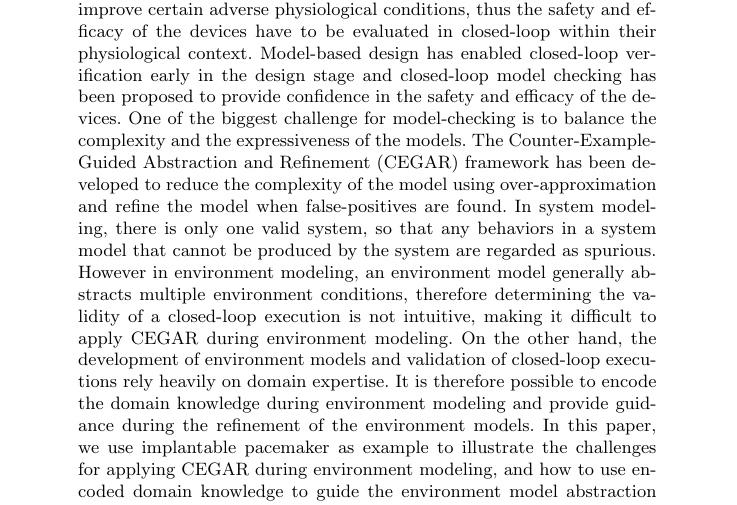
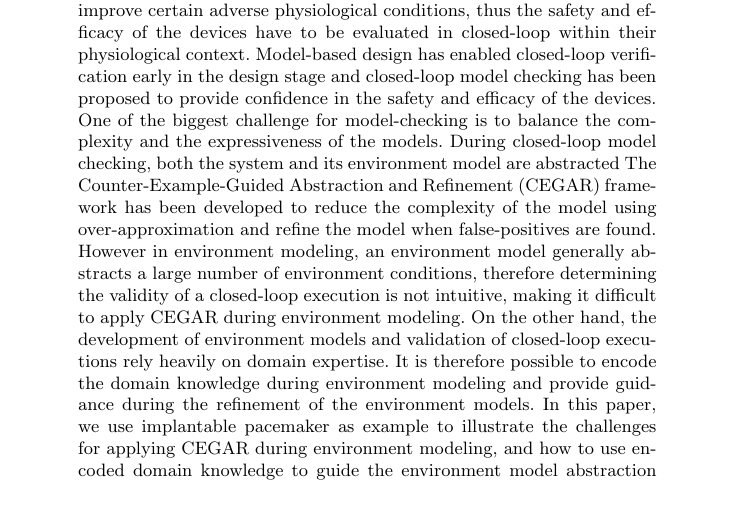
Before and after one commit to mlab-upenn/REGAR-FORMAT15, a LaTeX paper (main.tex, which reads abstract.tex): part of page 1 of 18, cut so that both start at the same text. Compiled offline with pdfLaTeX.

Commit message:
minor abstract change

```diff
--- a/abstract.tex
+++ b/abstract.tex
@@ -1,3 +1,3 @@
 \begin{abstract}
-Implantable medical devices are designed to diagnose and improve certain adverse physiological conditions, thus the safety and efficacy of the devices have to be evaluated in closed-loop within their physiological context. Model-based design has enabled closed-loop verification early in the design stage and closed-loop model checking has been proposed to provide confidence in the safety and efficacy of the devices. One of the biggest challenge for model-checking is to balance the complexity and the expressiveness of the models. The Counter-Example-Guided Abstraction and Refinement (CEGAR) framework has been developed to reduce the complexity of the model using over-approximation and refine the model when false-positives are found. In system modeling, there is only one valid system, so that any behaviors in a system model that cannot be produced by the system are regarded as spurious. However in environment modeling, an environment model generally abstracts multiple environment conditions, therefore determining the validity of a closed-loop execution is not intuitive, making it difficult to apply CEGAR during environment modeling. On the other hand, the development of environment models and validation of closed-loop executions rely heavily on domain expertise. It is therefore possible to encode the domain knowledge during environment modeling and provide guidance during the refinement of the environment models. In this paper, we use implantable pacemaker as example to illustrate the challenges for applying CEGAR during environment modeling, and how to use encoded domain knowledge to guide the environment model abstraction and refinement.
+Implantable medical devices are designed to diagnose and improve certain adverse physiological conditions, thus the safety and efficacy of the devices have to be evaluated in closed-loop within their physiological context. Model-based design has enabled closed-loop verification early in the design stage and closed-loop model checking has been proposed to provide confidence in the safety and efficacy of the devices. One of the biggest challenge for model-checking is to balance the complexity and the expressiveness of the models. During closed-loop model checking, both the system and its environment model are abstracted The Counter-Example-Guided Abstraction and Refinement (CEGAR) framework has been developed to reduce the complexity of the model using over-approximation and refine the model when false-positives are found. However in environment modeling, an environment model generally abstracts a large number of environment conditions, therefore determining the validity of a closed-loop execution is not intuitive, making it difficult to apply CEGAR during environment modeling. On the other hand, the development of environment models and validation of closed-loop executions rely heavily on domain expertise. It is therefore possible to encode the domain knowledge during environment modeling and provide guidance during the refinement of the environment models. In this paper, we use implantable pacemaker as example to illustrate the challenges for applying CEGAR during environment modeling, and how to use encoded domain knowledge to guide the environment model abstraction and refinement.
 \end{abstract}
```
